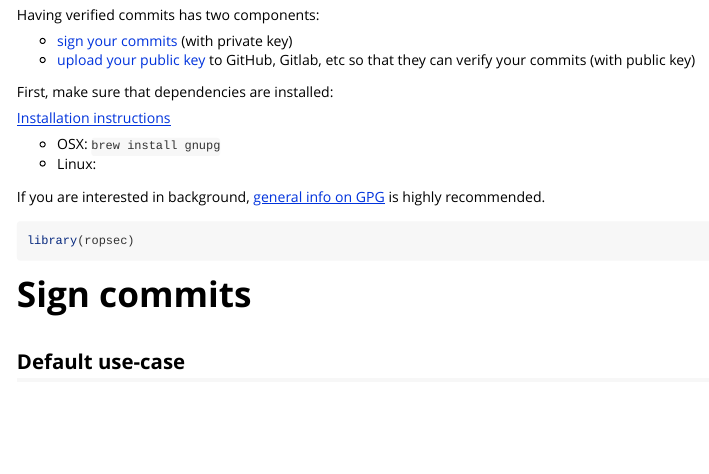
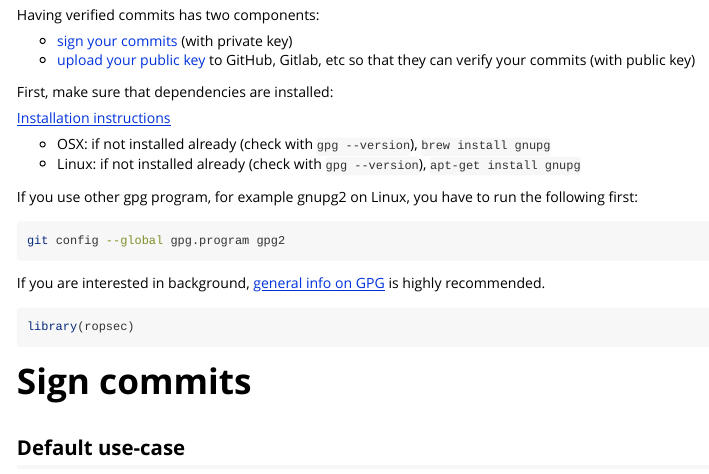
Before and after one commit to czeildi/ropsec, an R Markdown document (vignettes/sign-commits.Rmd): the page in a window 1100 px wide, from 240 px down. Rendered offline with R 4.5, knitr and Pandoc, with nearby package versions.

Commit message:
fix: set gpg.program if not already set
Fixes #23

````diff
--- a/R/sign-commits.R
+++ b/R/sign-commits.R
@@ -151,6 +151,11 @@ gh_attempt_key_upload <- function(pubkey, .token) {
 }
 
 set_key_to_sign_commits <- function(key, global) {
+  if (is.null(extract_git_option("gpg.program"))) {
+    git2r::config(
+      global = TRUE, gpg.program = "gpg"
+    )
+  }
   confirmation_message <- assemble_confirmation_message(key, global)
   if (require_confirmation_from_user(confirmation_message)) {
     new_git_user_email <- extract_email_for_key(key)
--- a/vignettes/sign-commits.Rmd
+++ b/vignettes/sign-commits.Rmd
@@ -30,8 +30,14 @@ First, make sure that dependencies are installed:
 
 [Installation instructions](https://github.com/jeroen/gpg#installation)
 
-- OSX: `brew install gnupg`
-- Linux:
+- OSX: if not installed already (check with `gpg --version`), `brew install gnupg`
+- Linux: if not installed already (check with `gpg --version`), `apt-get install gnupg`
+
+If you use other gpg program, for example gnupg2 on Linux, you have to run the following first:
+
+```bash
+git config --global gpg.program gpg2
+```
 
 If you are interested in background,
 [general info on GPG](https://cran.r-project.org/web/packages/gpg/vignettes/intro.html) is highly recommended.
````
Also changed, not shown: 1 other file.
